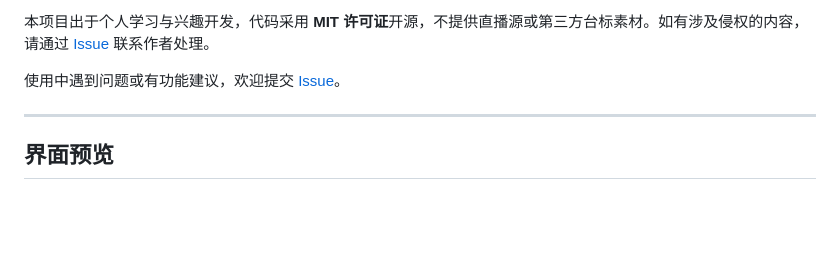
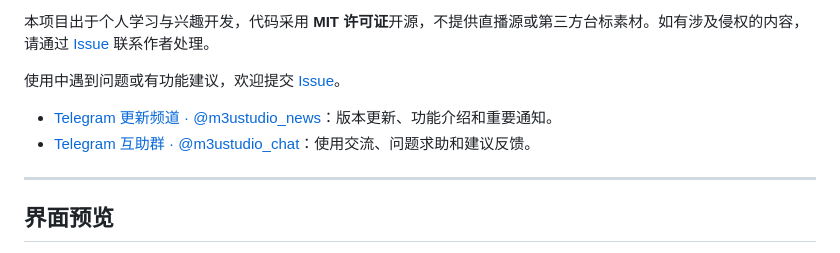
Before and after one commit to cachemiao/m3u-studio, a Markdown page: README.md, the part around the change. Drawn GitHub-style; blank space fills up the shorter version.

Commit message:
Add M3U Studio Telegram news channel and community group

```diff
--- a/README.md
+++ b/README.md
@@ -17,6 +17,9 @@
 本项目出于个人学习与兴趣开发，代码采用 **MIT 许可证**开源，不提供直播源或第三方台标素材。如有涉及侵权的内容，请通过  [Issue](https://github.com/cachemiao/m3u-studio/issues) 联系作者处理。
 
 使用中遇到问题或有功能建议，欢迎提交 [Issue](https://github.com/cachemiao/m3u-studio/issues)。
+
+- [Telegram 更新频道 · @m3ustudio_news](https://t.me/m3ustudio_news)：版本更新、功能介绍和重要通知。
+- [Telegram 互助群 · @m3ustudio_chat](https://t.me/m3ustudio_chat)：使用交流、问题求助和建议反馈。
 
 ---
 
```
